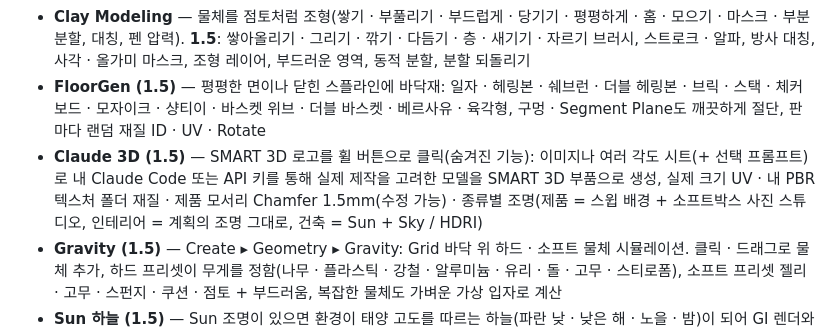
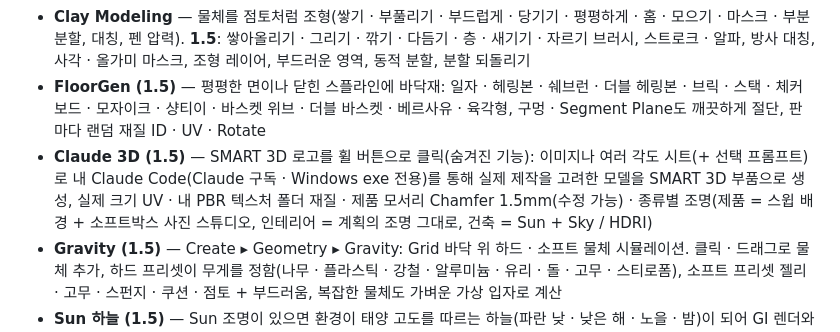
Before and after one commit to xxxxskyxxx/SMART-3D, a Markdown page: README_KO.md, the part around the change. GitHub-like rendering.

```diff
--- a/README_KO.md
+++ b/README_KO.md
@@ -33,7 +33,7 @@
 - **Road (1.5)** — 한국 도로 규칙으로 중앙선을 그려 도로 만들기: 차로 수 · 폭, 중앙선 종류, 갓길, 고속도로 중앙분리대, 버스전용차로, 둥근 모서리의 교차로 · 3거리 · ㄱ자, 교통섬, 횡단보도 · 정지선 자동, 구간별 차로(자연스러운 변이), 차로마다 조합하는 노면표시, 지형 위 도로 · 높이 있는 도로
 - **Clay Modeling** — 물체를 점토처럼 조형(쌓기 · 부풀리기 · 부드럽게 · 당기기 · 평평하게 · 홈 · 모으기 · 마스크 · 부분 분할, 대칭, 펜 압력). **1.5**: 쌓아올리기 · 그리기 · 깎기 · 다듬기 · 층 · 새기기 · 자르기 브러시, 스트로크 · 알파, 방사 대칭, 사각 · 올가미 마스크, 조형 레이어, 부드러운 영역, 동적 분할, 분할 되돌리기
 - **FloorGen (1.5)** — 평평한 면이나 닫힌 스플라인에 바닥재: 일자 · 헤링본 · 쉐브런 · 더블 헤링본 · 브릭 · 스택 · 체커보드 · 모자이크 · 샹티이 · 바스켓 위브 · 더블 바스켓 · 베르사유 · 육각형, 구멍 · Segment Plane도 깨끗하게 절단, 판마다 랜덤 재질 ID · UV · Rotate
-- **Claude 3D (1.5)** — SMART 3D 로고를 휠 버튼으로 클릭(숨겨진 기능): 이미지나 여러 각도 시트(+ 선택 프롬프트)로 내 Claude Code 또는 API 키를 통해 실제 제작을 고려한 모델을 SMART 3D 부품으로 생성, 실제 크기 UV · 내 PBR 텍스처 폴더 재질 · 제품 모서리 Chamfer 1.5mm(수정 가능) · 종류별 조명(제품 = 스윕 배경 + 소프트박스 사진 스튜디오, 인테리어 = 계획의 조명 그대로, 건축 = Sun + Sky / HDRI)
+- **Claude 3D (1.5)** — SMART 3D 로고를 휠 버튼으로 클릭(숨겨진 기능): 이미지나 여러 각도 시트(+ 선택 프롬프트)로 내 Claude Code(Claude 구독 · Windows exe 전용)를 통해 실제 제작을 고려한 모델을 SMART 3D 부품으로 생성, 실제 크기 UV · 내 PBR 텍스처 폴더 재질 · 제품 모서리 Chamfer 1.5mm(수정 가능) · 종류별 조명(제품 = 스윕 배경 + 소프트박스 사진 스튜디오, 인테리어 = 계획의 조명 그대로, 건축 = Sun + Sky / HDRI)
 - **Gravity (1.5)** — Create ▸ Geometry ▸ Gravity: Grid 바닥 위 하드 · 소프트 물체 시뮬레이션. 클릭 · 드래그로 물체 추가, 하드 프리셋이 무게를 정함(나무 · 플라스틱 · 강철 · 알루미늄 · 유리 · 돌 · 고무 · 스티로폼), 소프트 프리셋 젤리 · 고무 · 스펀지 · 쿠션 · 점토 + 부드러움, 복잡한 물체도 가벼운 가상 입자로 계산
 - **Sun 하늘 (1.5)** — Sun 조명이 있으면 환경이 태양 고도를 따르는 하늘(파란 낮 · 낮은 해 · 노을 · 밤)이 되어 GI 렌더와 뷰포트에 쓰여요. HDRI가 있으면 HDRI 우선
 - **SmartUV (1.5)** — 어떤 물체에도 올리는 SmartUV 모디파이어(올리면 UV 에디터 자동, Modify Poly 선택 · Hard 엣지가 그대로 넘어옴): Seam 지정 후 Pelt(자동 Relax · 크기 맞춤 · 자동 Stitch), Quick Peel, Loop UV(루프를 직선으로), Split UV(FloorGen 판을 줄 맞춰 배치), Pack · Texel · 방향 맞추기, 물체 위에서 텍스처 이동 · 회전 · 엣지 기준 정렬, 엣지 · 선택 경계로 Cut, 면 선택 Stitch로 이웃 섬 자동 이어붙이기, Vertex · Edge · Polygon · Element 선택 UV 에디터, 크기 · 회전 변환 상자, 정렬 아이콘, 체커 맵
```
Also changed, not shown: CHANGELOG.md (+2 -0 lines), README.md (+1 -1 lines).
